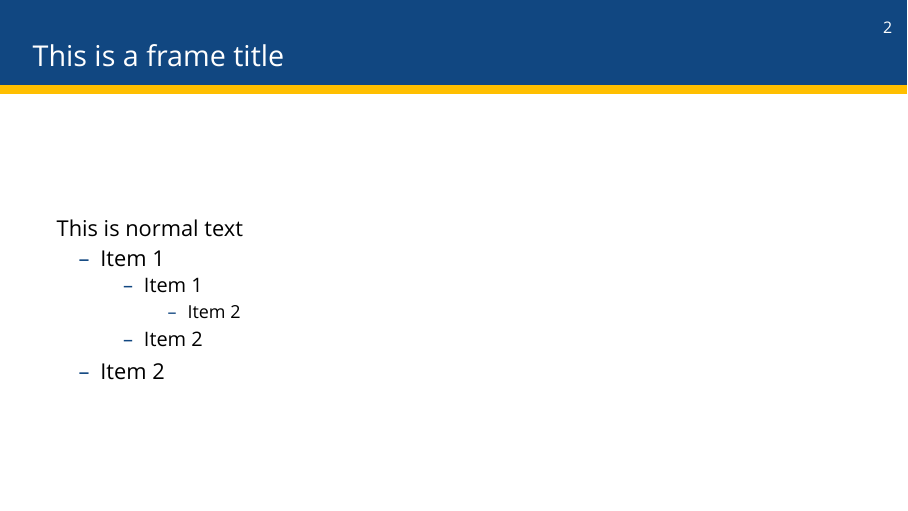
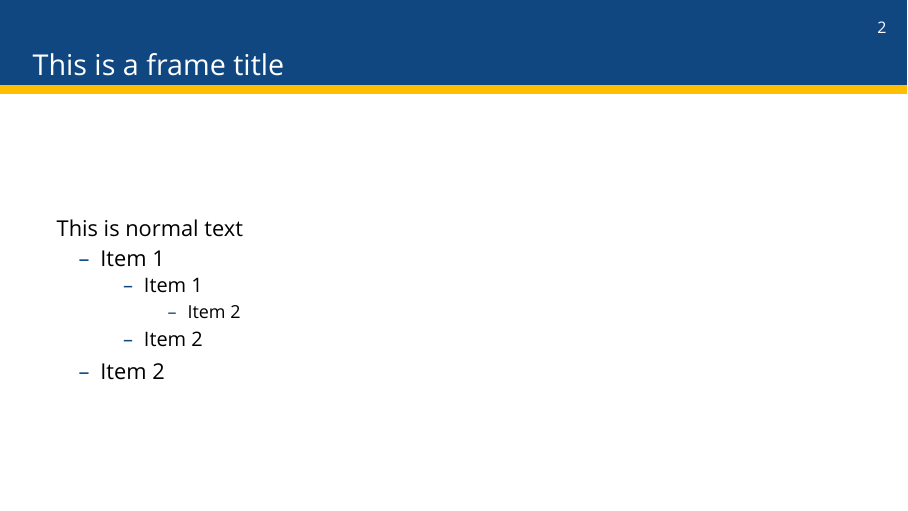
Before and after one commit to chesun/latex_templates, LaTeX slides (ucdavis_beamer_theme_xelatex/ucdavis_theme_test.tex, which reads ucdavis_beamer_theme_xelatex/beamerouterthemeucdavis.sty): page 2 of 3. Compiled offline with XeLaTeX; a missing font is replaced by an installed copy or a similar font.

Commit message:
update template

```diff
--- a/ucdavis_beamer_theme_xelatex/beamerouterthemeucdavis.sty
+++ b/ucdavis_beamer_theme_xelatex/beamerouterthemeucdavis.sty
@@ -6,15 +6,15 @@
 \vskip1cm%
   \begin{beamercolorbox}[wd=\paperwidth,ht=1.2cm]{frametitle}
   \begin{tikzpicture}
-   \useasboundingbox(0,0) rectangle(\the\paperwidth,1.2);
+   \useasboundingbox(0,0) rectangle(\the\paperwidth,1);
    \ifx\insertframesubtitle\@empty%
-      {\node[anchor= west, white,font=\Large] at (0.4,1.25){\insertframetitle};}
-            { \node[anchor= west, white,font=\scriptsize] at (15.4,1.75){\insertframenumber};}%
+      {\node[anchor= west, white,font=\Large] at (0.4,1.1){\insertframetitle};}
+            { \node[anchor= west, white,font=\scriptsize] at (15.3,1.75){\insertframenumber};}%
 
       \else%
-      {\node[anchor= west, white,font=\large] at (0.4,1.75){\insertframetitle};%
-       \node[anchor= west, white,font=\small] at (0.4,1.2){\insertframesubtitle};}%
-                   { \node[anchor= west, white,font=\scriptsize] at (15.4,1.75){\insertframenumber};}%
+      {\node[anchor= west, white,font=\large] at (0.4,1.55){\insertframetitle};%
+       \node[anchor= west, white,font=\small] at (0.4,1){\insertframesubtitle};}%
+                   { \node[anchor= west, white,font=\scriptsize] at (15.3,1.75){\insertframenumber};}%
 
       \fi
   \end{tikzpicture}
```
Also changed, not shown: ucdavis_beamer_theme_xelatex/ucdavis_theme_test.tex (+2 -0 lines), ucdavis_beamer_theme_xelatex/ucdavis_theme_test.pdf, 17 other files.
